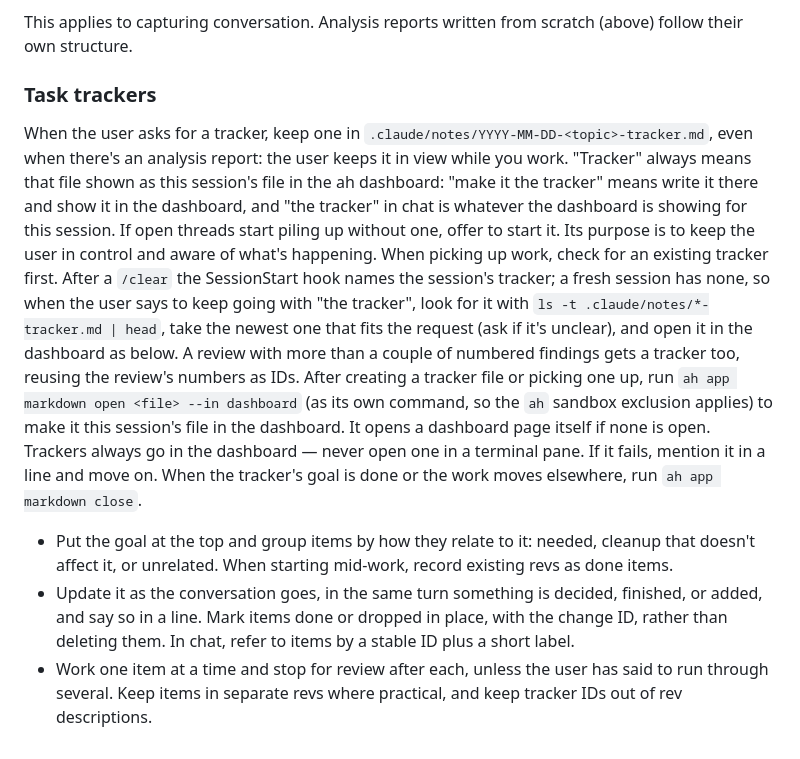
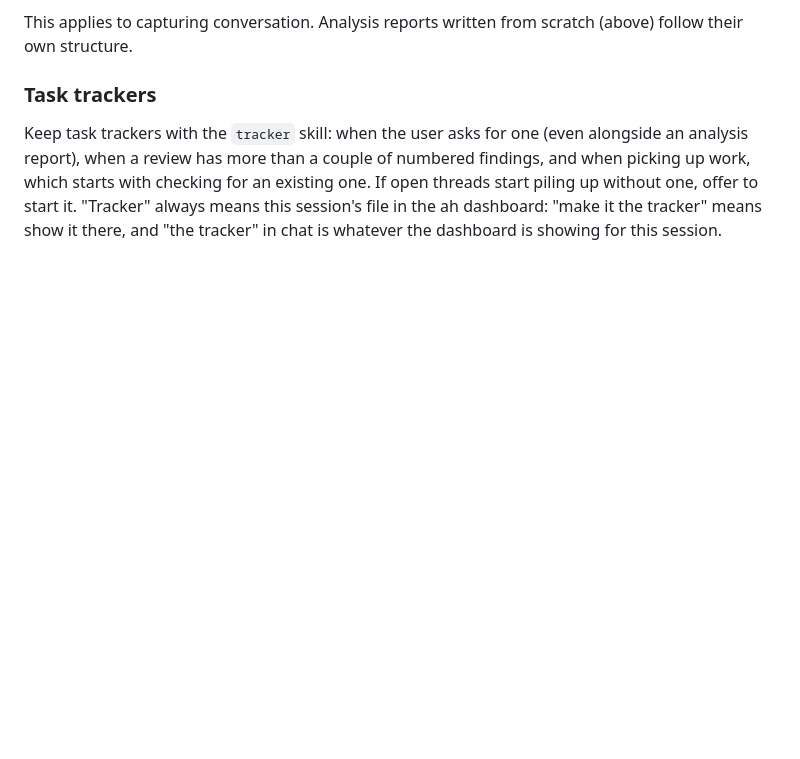
Before and after one commit to david-crespo/dotfiles, a Markdown page: claude/CLAUDE.md, the part around the change. GitHub-like rendering; blank space fills up the shorter version.

Commit message:
update claude.md for new html trackers

```diff
--- a/claude/CLAUDE.md
+++ b/claude/CLAUDE.md
@@ -186,34 +186,10 @@ This applies to capturing conversation. Analysis reports written from scratch
 
 ### Task trackers
 
-When the user asks for a tracker, keep one in
-`.claude/notes/YYYY-MM-DD-<topic>-tracker.md`, even when there's an analysis
-report: the user keeps it in view while you work. "Tracker" always means that
-file shown as this session's file in the ah dashboard: "make it the tracker"
-means write it there and show it in the dashboard, and "the tracker" in chat
-is whatever the dashboard is showing for this session. If open threads start piling
-up without one, offer to start it. Its purpose is to keep the user in control
-and aware of what's happening. When picking up work, check for an existing
-tracker first. After a `/clear` the SessionStart hook names the session's
-tracker; a fresh session has none, so when the user says to keep going with
-"the tracker", look for it with `ls -t .claude/notes/*-tracker.md | head`, take
-the newest one that fits the request (ask if it's unclear), and open it in the
-dashboard as below. A review with more than a couple of numbered findings gets a
-tracker too, reusing the review's numbers as IDs. After creating a tracker
-file or picking one up, run `ah app markdown open <file> --in dashboard` (as its
-own command, so the `ah` sandbox exclusion applies) to make it this session's file in the dashboard. It
-opens a dashboard page itself if none is open. Trackers always go in the
-dashboard — never open one in a terminal pane. If it fails, mention it in a line
-and move on. When the tracker's goal is done or the work moves elsewhere, run
-`ah app markdown close`.
-
-- Put the goal at the top and group items by how they relate to it:
-  needed, cleanup that doesn't affect it, or unrelated. When starting
-  mid-work, record existing revs as done items.
-- Update it as the conversation goes, in the same turn something is
-  decided, finished, or added, and say so in a line. Mark items done or
-  dropped in place, with the change ID, rather than deleting them. In chat,
-  refer to items by a stable ID plus a short label.
-- Work one item at a time and stop for review after each, unless the user
-  has said to run through several. Keep items in separate revs where
-  practical, and keep tracker IDs out of rev descriptions.
+Keep task trackers with the `tracker` skill: when the user asks for one (even
+alongside an analysis report), when a review has more than a couple of
+numbered findings, and when picking up work, which starts with checking for
+an existing one. If open threads start piling up without one, offer to start
+it. "Tracker" always means this session's file in the ah dashboard: "make it
+the tracker" means show it there, and "the tracker" in chat is whatever the
+dashboard is showing for this session.
```
